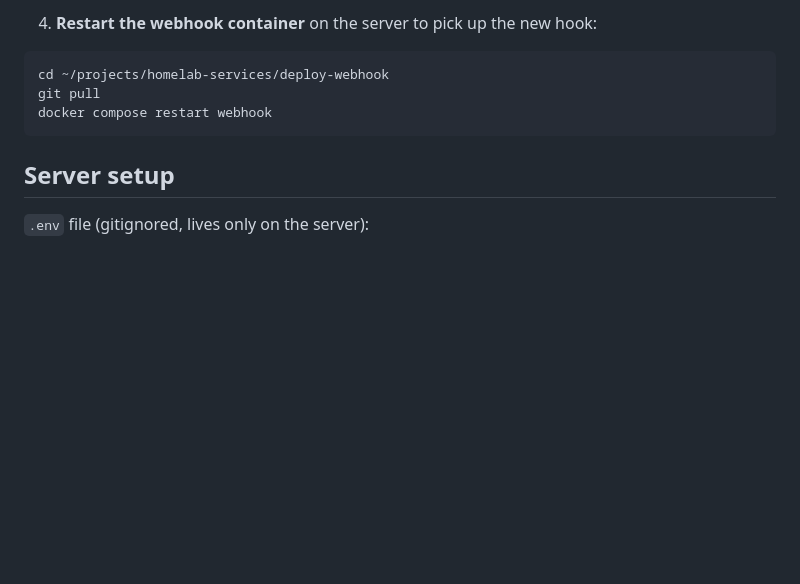
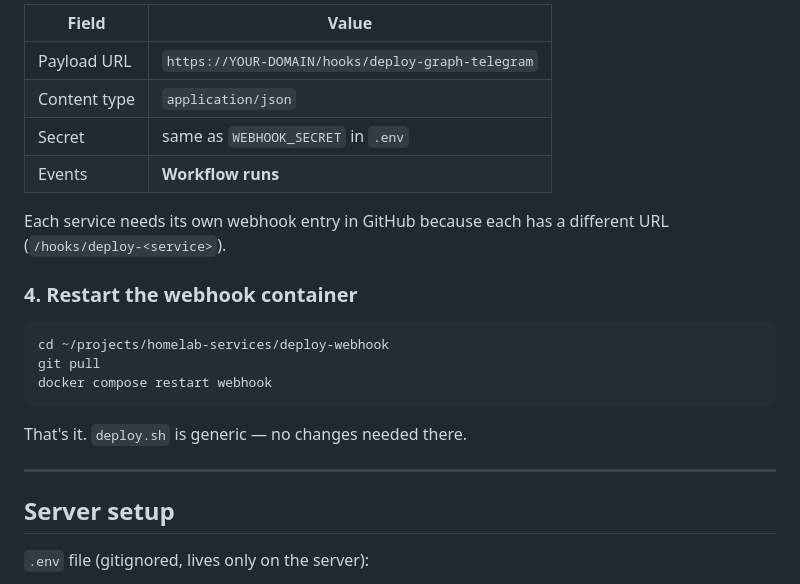
Before and after one commit to martins0n/homelab-services, a Markdown page: deploy-webhook/README.md, the part around one of its changes. Drawn GitHub-style; blank space fills up the shorter version.

Commit message:
docs: rewrite deploy-webhook README with concrete two-service hooks.json example
Co-Authored-By: Claude Sonnet 4.6 <noreply@anthropic.com>

````diff
--- a/deploy-webhook/README.md
+++ b/deploy-webhook/README.md
@@ -78,11 +93,24 @@ matrix:
 
-4. **Restart the webhook container** on the server to pick up the new hook:
+| Field | Value |
+|---|---|
+| Payload URL | `https://YOUR-DOMAIN/hooks/deploy-graph-telegram` |
+| Content type | `application/json` |
+| Secret | same as `WEBHOOK_SECRET` in `.env` |
+| Events | **Workflow runs** |
+
+Each service needs its own webhook entry in GitHub because each has a different URL (`/hooks/deploy-<service>`).
+
+### 4. Restart the webhook container
 
 ```bash
 cd ~/projects/homelab-services/deploy-webhook
 git pull
 docker compose restart webhook
 ```
+
+That's it. `deploy.sh` is generic — no changes needed there.
+
+---
 
 ## Server setup
 
````
Also changed, not shown: other parts of deploy-webhook/README.md (+65 -50 lines).
